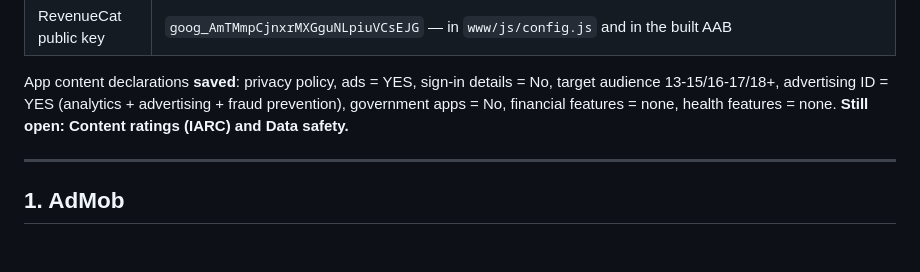
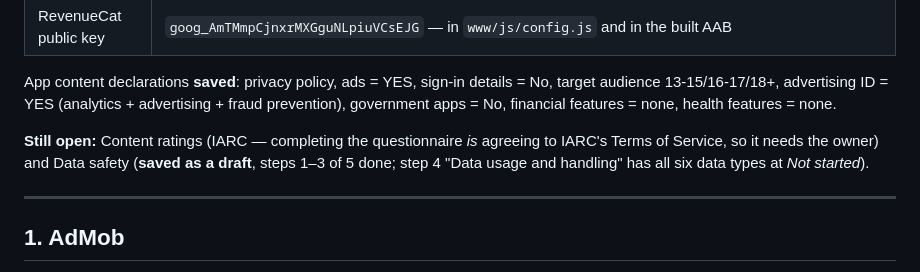
Before and after one commit to ahmadessam1997/frost-tower, a Markdown page: GO-LIVE.md, the part around the change. GitHub-like rendering; blank space fills up the shorter version.

```diff
--- a/GO-LIVE.md
+++ b/GO-LIVE.md
@@ -37,7 +37,12 @@ Done on 2026-08-05:
 App content declarations **saved**: privacy policy, ads = YES, sign-in details =
 No, target audience 13-15/16-17/18+, advertising ID = YES (analytics +
 advertising + fraud prevention), government apps = No, financial features = none,
-health features = none. **Still open: Content ratings (IARC) and Data safety.**
+health features = none.
+
+**Still open:** Content ratings (IARC — completing the questionnaire *is*
+agreeing to IARC's Terms of Service, so it needs the owner) and Data safety
+(**saved as a draft**, steps 1–3 of 5 done; step 4 "Data usage and handling" has
+all six data types at *Not started*).
 
 ---
 
```
Also changed, not shown: SESSION-NOTES.md (+21 -0 lines).
